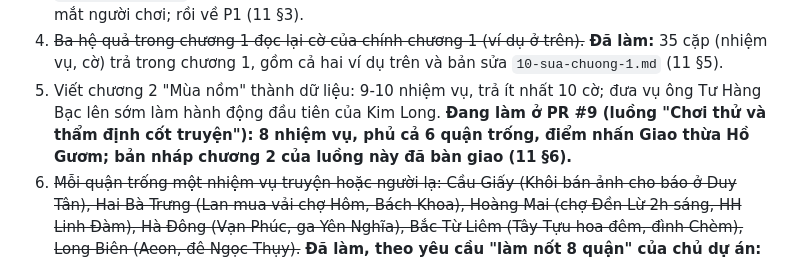
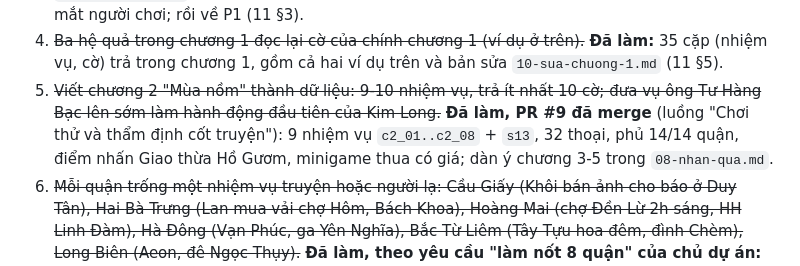
Before and after one commit to vansyson1308/vncity, a Markdown page: docs/gdd/07-tham-dinh-trieu-do.md, the part around the change. Drawn GitHub-style.

Commit message:
GDD 07: mark chapter 2 (item 5) as merged in PR #9
Co-Authored-By: Claude Fable 5.1 <noreply@anthropic.com>
Claude-Session: https://claude.ai/code/session_01HEszuUM9vZJsngn1gMBx7D

```diff
--- a/docs/gdd/07-tham-dinh-trieu-do.md
+++ b/docs/gdd/07-tham-dinh-trieu-do.md
@@ -150,10 +150,10 @@ Có, ở mức dữ liệu và ở mức kể chuyện:
    người chơi; rồi về P1 (11 §3).
 4. ~~Ba hệ quả trong chương 1 đọc lại cờ của chính chương 1 (ví dụ ở trên).~~ **Đã làm:** 35 cặp
    (nhiệm vụ, cờ) trả trong chương 1, gồm cả hai ví dụ trên và bản sửa `10-sua-chuong-1.md` (11 §5).
-5. Viết chương 2 "Mùa nồm" thành dữ liệu: 9-10 nhiệm vụ, trả ít nhất 10 cờ; đưa vụ ông Tư Hàng
-   Bạc lên sớm làm hành động đầu tiên của Kim Long. **Đang làm ở PR #9 (luồng "Chơi thử và thẩm định
-   cốt truyện"): 8 nhiệm vụ, phủ cả 6 quận trống, điểm nhấn Giao thừa Hồ Gươm; bản nháp chương 2 của
-   luồng này đã bàn giao (11 §6).**
+5. ~~Viết chương 2 "Mùa nồm" thành dữ liệu: 9-10 nhiệm vụ, trả ít nhất 10 cờ; đưa vụ ông Tư Hàng
+   Bạc lên sớm làm hành động đầu tiên của Kim Long.~~ **Đã làm, PR #9 đã merge** (luồng "Chơi thử và
+   thẩm định cốt truyện"): 9 nhiệm vụ `c2_01..c2_08` + `s13`, 32 thoại, phủ 14/14 quận, điểm nhấn Giao
+   thừa Hồ Gươm, minigame thua có giá; dàn ý chương 3-5 trong `08-nhan-qua.md`.
 6. ~~Mỗi quận trống một nhiệm vụ truyện hoặc người lạ: Cầu Giấy (Khôi bán ảnh cho báo ở Duy Tân), Hai
    Bà Trưng (Lan mua vải chợ Hôm, Bách Khoa), Hoàng Mai (chợ Đền Lừ 2h sáng, HH Linh Đàm), Hà Đông
    (Vạn Phúc, ga Yên Nghĩa), Bắc Từ Liêm (Tây Tựu hoa đêm, đình Chèm), Long Biên (Aeon, đê Ngọc Thụy).~~
```
